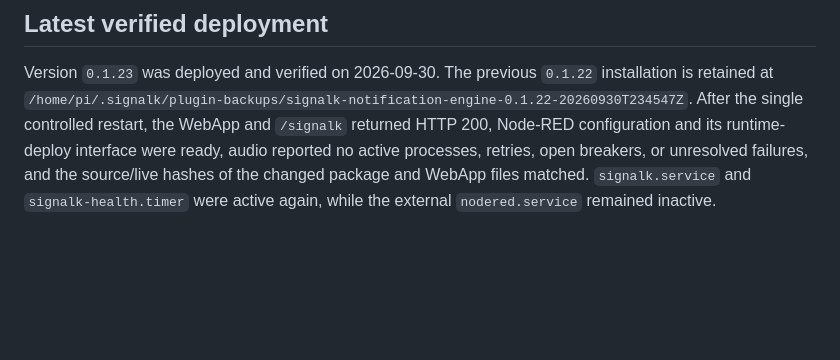
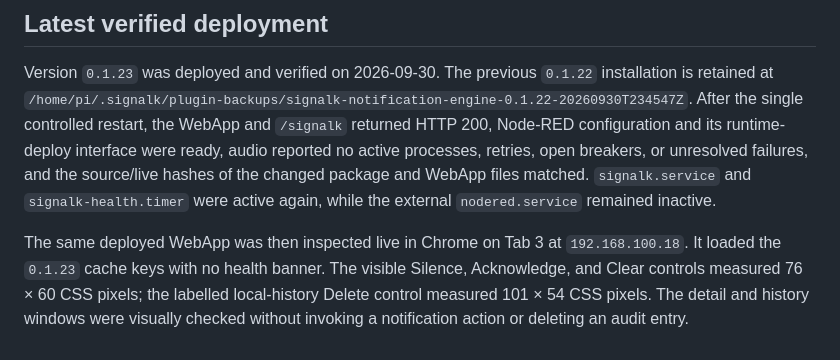
Before and after one commit to haipule/signalk-notification-engine, a Markdown page: docs/pi-integration.md, the part around the change. GitHub-like rendering; blank space fills up the shorter version.

```diff
--- a/docs/pi-integration.md
+++ b/docs/pi-integration.md
@@ -112,3 +112,10 @@ reported no active processes, retries, open breakers, or unresolved failures,
 and the source/live hashes of the changed package and WebApp files matched.
 `signalk.service` and `signalk-health.timer` were active again, while the
 external `nodered.service` remained inactive.
+
+The same deployed WebApp was then inspected live in Chrome on Tab 3 at
+`192.168.100.18`. It loaded the `0.1.23` cache keys with no health banner. The
+visible Silence, Acknowledge, and Clear controls measured 76 × 60 CSS pixels;
+the labelled local-history Delete control measured 101 × 54 CSS pixels. The
+detail and history windows were visually checked without invoking a
+notification action or deleting an audit entry.
```
Also changed, not shown: TODO.md (+5 -3 lines).
